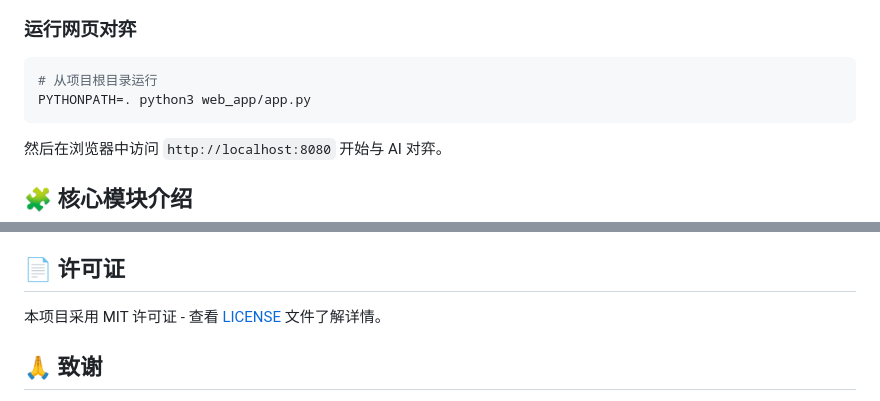
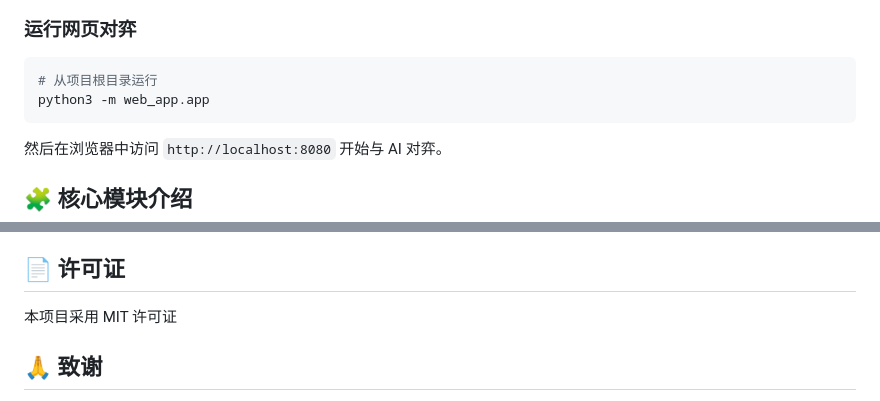
Before and after one commit to raziel1985/alphago_zero_from_scratch, a Markdown page: README.md, 2 parts joined by grey strips. Rendered like a GitHub page.

````diff
--- a/README.md
+++ b/README.md
@@ -65,7 +65,7 @@ python3 -m model.train
 
 ```bash
 # 从项目根目录运行
-PYTHONPATH=. python3 web_app/app.py
+python3 -m web_app.app
 ```
 
 然后在浏览器中访问 `http://localhost:8080` 开始与 AI 对弈。
@@ -187,7 +187,7 @@ PYTHONPATH=. python3 web_app/app.py
 
 ## 📄 许可证
 
-本项目采用 MIT 许可证 - 查看 [LICENSE](LICENSE) 文件了解详情。
+本项目采用 MIT 许可证
 
 ## 🙏 致谢
 
````
Also changed, not shown: gym_go/README.md (added, +45 -0 lines), web_app/README.md (+107 -5 lines).
